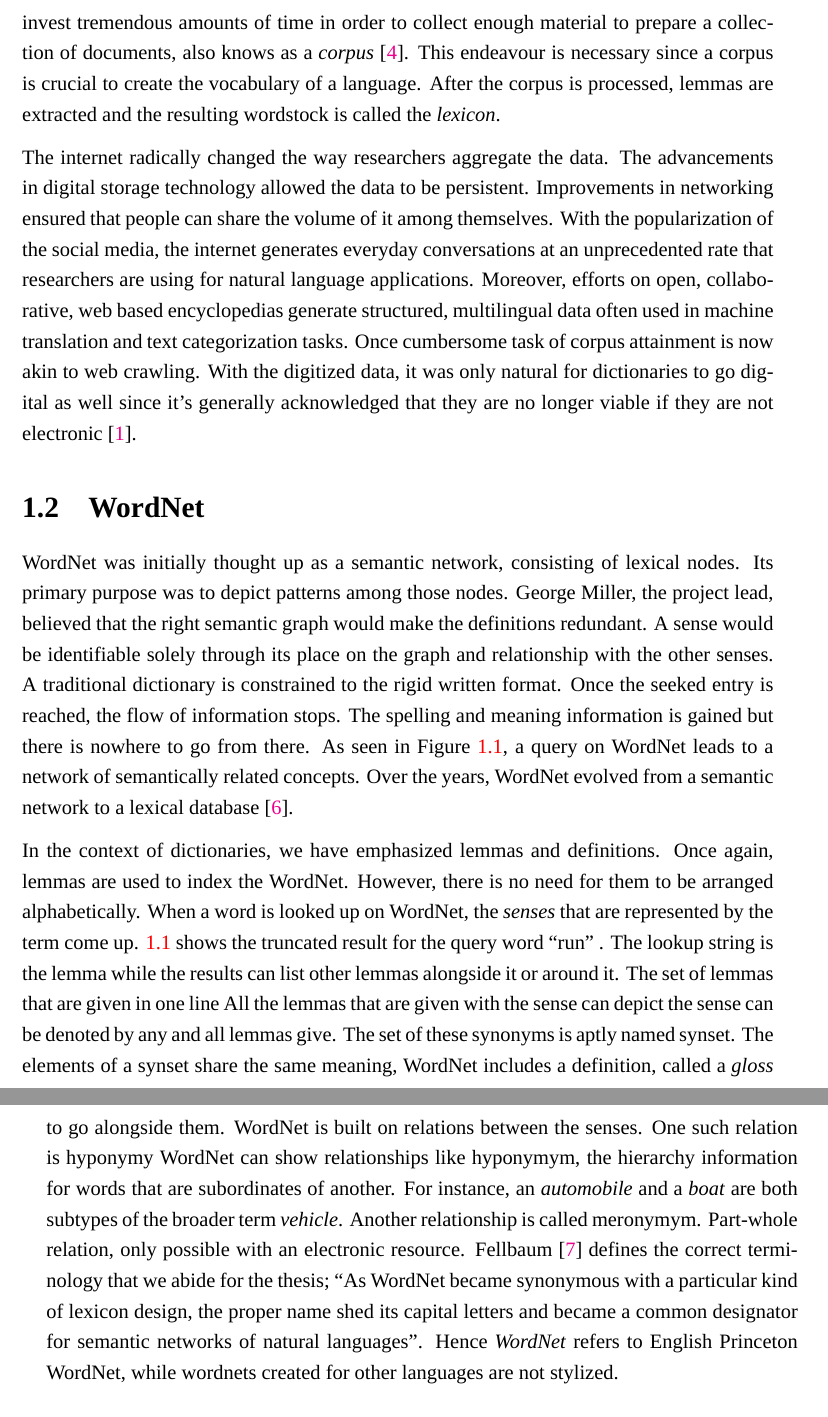
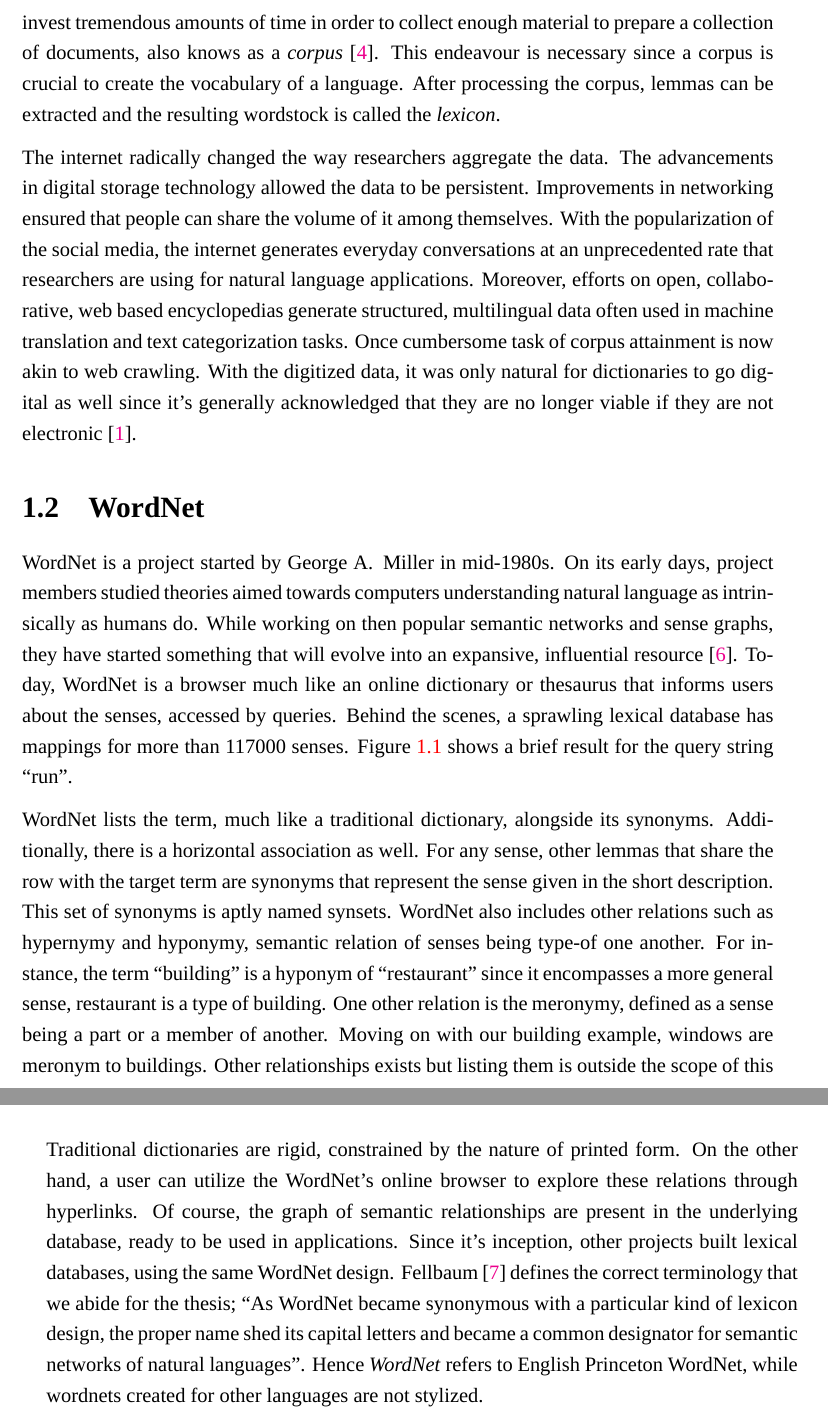
Before and after one commit to yigitsever/Thesis, a LaTeX thesis (main.tex, which reads Chapters/Chapter1.tex): two parts of pages 18 and 19 of 39, joined at a grey line, cut so that both start at the same text. Compiled offline with XeLaTeX.

Commit message:
WordNet section done, work towards multilingual

```diff
--- a/Chapters/Chapter1.tex
+++ b/Chapters/Chapter1.tex
@@ -26,7 +27,7 @@
 \textcite{kendall_forgotten_2011} talks about how Noah Webster, the writer of the \emph{An American Dictionary of the English Language} had to mortgage off his home in order to finish his project which took over 26 years.
 Early lexicographers had invest tremendous amounts of time in order to collect enough material to prepare a collection of documents, also knows as a \emph{corpus}~\cite{uzun_1945ten_1999}.
 This endeavour is necessary since a corpus is crucial to create the vocabulary of a language.
-After the corpus is processed, lemmas are extracted and the resulting wordstock is called the \emph{lexicon}.
+After processing the corpus, lemmas can be extracted and the resulting wordstock is called the \emph{lexicon}.
 
 The internet radically changed the way researchers aggregate the data.
 The advancements in digital storage technology allowed the data to be persistent.
@@ -39,35 +40,24 @@
 % start wordnets
 \section{WordNet}% not sold on having 'wordnet' as a section
 \label{sec:wordnet}
-WordNet was initially thought up as a semantic network, consisting of lexical nodes. % citation here?
-Its primary purpose was to depict patterns among those nodes.
-George Miller, the project lead, believed that the right semantic graph would make the definitions redundant.
-A sense would be identifiable solely through its place on the graph and relationship with the other senses.
-%Lesk identified the primary power of such a network as a browser.
-A traditional dictionary is constrained to the rigid written format.
-Once the seeked entry is reached, the flow of information stops.
-The spelling and meaning information is gained but there is nowhere to go from there.
-As seen in Figure~\ref{fig:example_run}, a query on WordNet leads to a network of semantically related concepts.
-Over the years, WordNet evolved from a semantic network to a lexical database~\cite{fellbaum_wordnet_1998}.
+WordNet is a project started by George A\@. Miller in mid-1980s.
+On its early days, project members studied theories aimed towards computers understanding natural language as intrinsically as humans do.
+While working on then popular semantic networks and sense graphs, they have started something that will evolve into an expansive, influential resource~\cite{fellbaum_wordnet_1998}.
+Today, WordNet is a browser much like an online dictionary or thesaurus that  informs users about the senses, accessed by queries.
+Behind the scenes, a sprawling lexical database has mappings for more than 117000 senses.
+Figure~\ref{fig:example_run} shows a brief result for the query string \enquote{run}.
 
-In the context of dictionaries, we have emphasized lemmas and definitions.
-Once again, lemmas are used to index the WordNet.
-However, there is no need for them to be arranged alphabetically.
-When a word is looked up on WordNet, the \emph{senses} that are represented by the term come up.
-\ref{fig:example_run} shows the truncated result for the query word \enquote{run} .
-The lookup string is the lemma while the results can list other lemmas alongside it or around it.
-The set of lemmas that are given in one line
-All the lemmas that are given with the sense can depict the sense can be denoted by any and all lemmas give.
-The set of these synonyms is aptly named synset.
-The elements of a synset share the same meaning, WordNet includes a definition, called a \emph{gloss} to go alongside them.
-WordNet is built on relations between the senses.
-One such relation is hyponymy
-WordNet can show relationships like hyponymym, the hierarchy information for words that are subordinates of another.
-For instance, an \emph{automobile} and a \emph{boat} are both subtypes of the broader term \emph{vehicle}.
-Another relationship is called meronymym.
-Part-whole relation, only possible with an electronic resource.
-\textcite{fellbaum_semantic_1998} defines the correct terminology that we abide for the thesis; \enquote{As WordNet became synonymous with a particular kind of lexicon design, the proper name shed its capital letters and became a common designator for semantic networks of natural languages}.
-Hence \emph{WordNet} refers to English Princeton WordNet, while wordnets created for other languages are not stylized.
+WordNet lists the term, much like a traditional dictionary, alongside its synonyms.
+Additionally, there is a horizontal association as well.
+For any sense, other lemmas that share the row with the target term are synonyms that represent the sense given in the short description.
+This set of synonyms is aptly named synsets.
+WordNet also includes other relations such as hypernymy and hyponymy, semantic relation of senses being type-of one another.
+For instance, the term \enquote{building} is a hyponym of \enquote{restaurant} since it encompasses a more general sense, restaurant is a type of building.
+One other relation is the meronymy, defined as a sense being a part or a member of another.
+Moving on with our building example, windows are meronym to buildings.
+Other relationships exists but listing them is outside the scope of this thesis.
+Bottom line is, the effort that has gone through to map 117000 senses according to different semantic relationships is remarkable and extensible to other languages.
+
 \begin{figure*}[!hbp]
     \begin{center}
         {%
@@ -75,9 +65,15 @@
             \setlength{\fboxrule}{1pt}%
             \fbox{\includegraphics[page=1,width=\textwidth]{Figures/run_wordnet.pdf}}
         }%
-    \caption{WordNet result for the query \enquote{run}, truncated for brevity.}\label{fig:example_run}
+        \caption{WordNet result for the query \enquote{run}, truncated for brevity.}\label{fig:example_run}
     \end{center}
 \end{figure*}
+Traditional dictionaries are rigid, constrained by the nature of printed form.
+On the other hand, a user can utilize the WordNet's online browser to explore these relations through hyperlinks.
+Of course, the graph of semantic relationships are present in the underlying database, ready to be used in applications.
+Since it's inception, other projects built lexical databases, using the same WordNet design.
+\textcite{fellbaum_semantic_1998} defines the correct terminology that we abide for the thesis; \enquote{As WordNet became synonymous with a particular kind of lexicon design, the proper name shed its capital letters and became a common designator for semantic networks of natural languages}.
+Hence \emph{WordNet} refers to English Princeton WordNet, while wordnets created for other languages are not stylized.
 
 \section{Multilingual Wordnets}%
 \label{sec:multilingual_wordnets}
```
Also changed, not shown: thesis.bib (+10 -0 lines), Chapters/Chapter1.tex (37 more changed lines).
